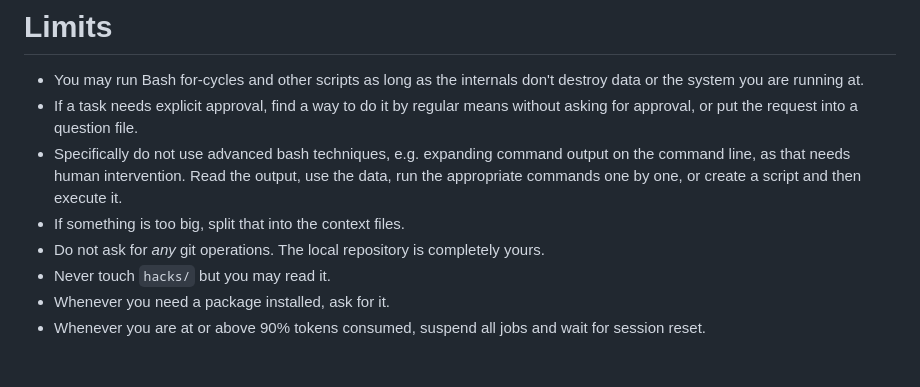
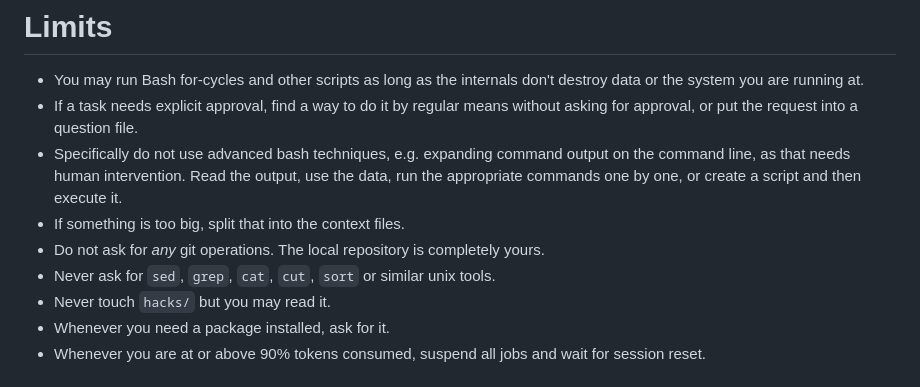
Before and after one commit to marenamat/jetlagcze, a Markdown page: CLAUDE.md, the part around the change. GitHub-like rendering.

Commit message:
Claude: more of never-ask

```diff
--- a/CLAUDE.md
+++ b/CLAUDE.md
@@ -49,6 +49,7 @@
   then execute it.
 - If something is too big, split that into the context files.
 - Do not ask for _any_ git operations. The local repository is completely yours.
+- Never ask for `sed`, `grep`, `cat`, `cut`, `sort` or similar unix tools.
 - Never touch `hacks/` but you may read it.
 - Whenever you need a package installed, ask for it.
 - Whenever you are at or above 90% tokens consumed, suspend all jobs and wait
```
